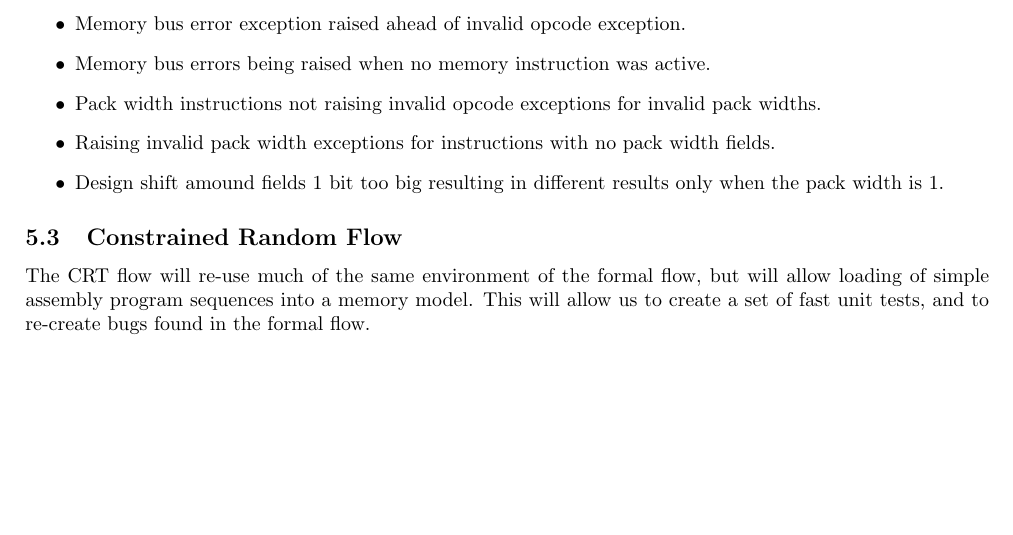
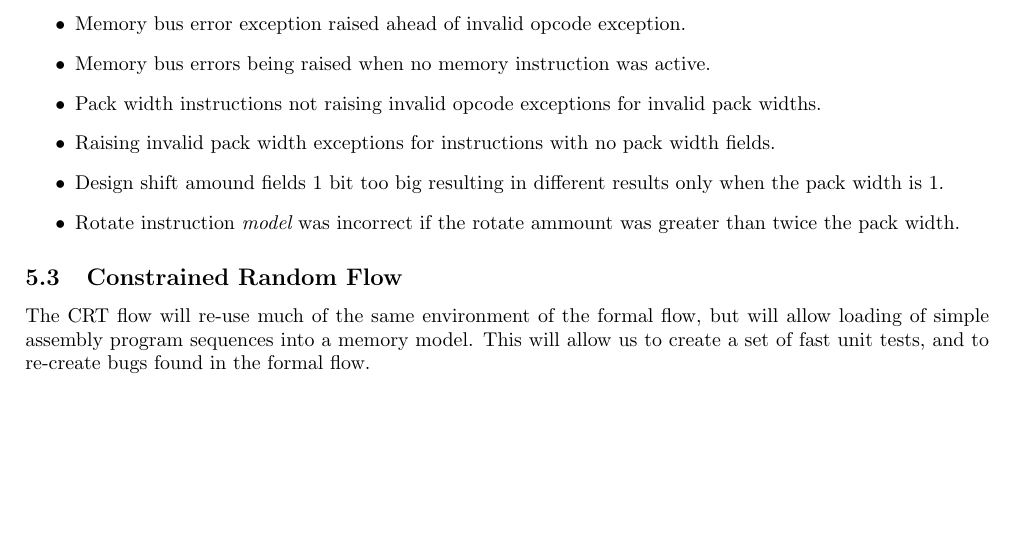
Before and after one commit to scarv/xcrypto, a LaTeX document (docs/implementation.tex, which reads docs/implementation/verify.tex): part of page 16 of 16, cut so that both start at the same text. Compiled offline with pdfLaTeX.

Commit message:
Add rot.px formal checks.
- Fix model bug where rotate was handled incorrectly if the
  rotate amount was greater than twice the pack width.
- See issue #27

 On branch master
 Your branch is ahead of 'origin/master' by 4 commits.
   (use "git push" to publish your local commits)

 Changes to be committed:
	modified:   docs/implementation/verify.tex
	modified:   rtl/coprocessor/scarv_cop_palu_shifter.v
	new file:   verif/formal/fml_chk_instr_rot_px.v
	modified:   verif/formal/fml_pack_widths.vh

```diff
--- a/docs/implementation/verify.tex
+++ b/docs/implementation/verify.tex
@@ -52,6 +52,8 @@ verification flow.
     fields.
 \item Design shift amound fields 1 bit too big resulting in different results only
     when the pack width is 1.
+\item Rotate instruction {\em model} was incorrect if the rotate ammount was
+    greater than twice the pack width.
 \end{itemize}
 
 \subsection{Constrained Random Flow}
```
Also changed, not shown: 3 other files.
